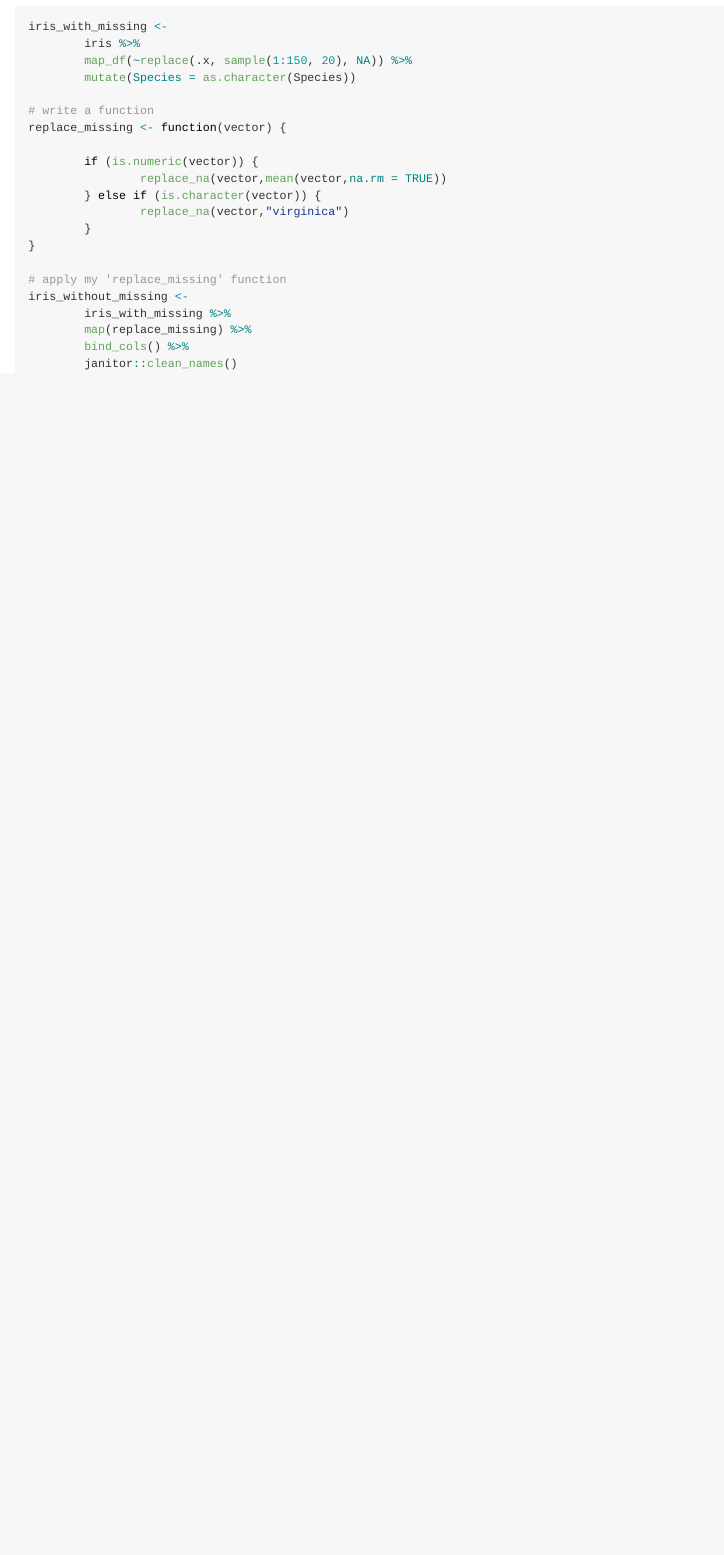
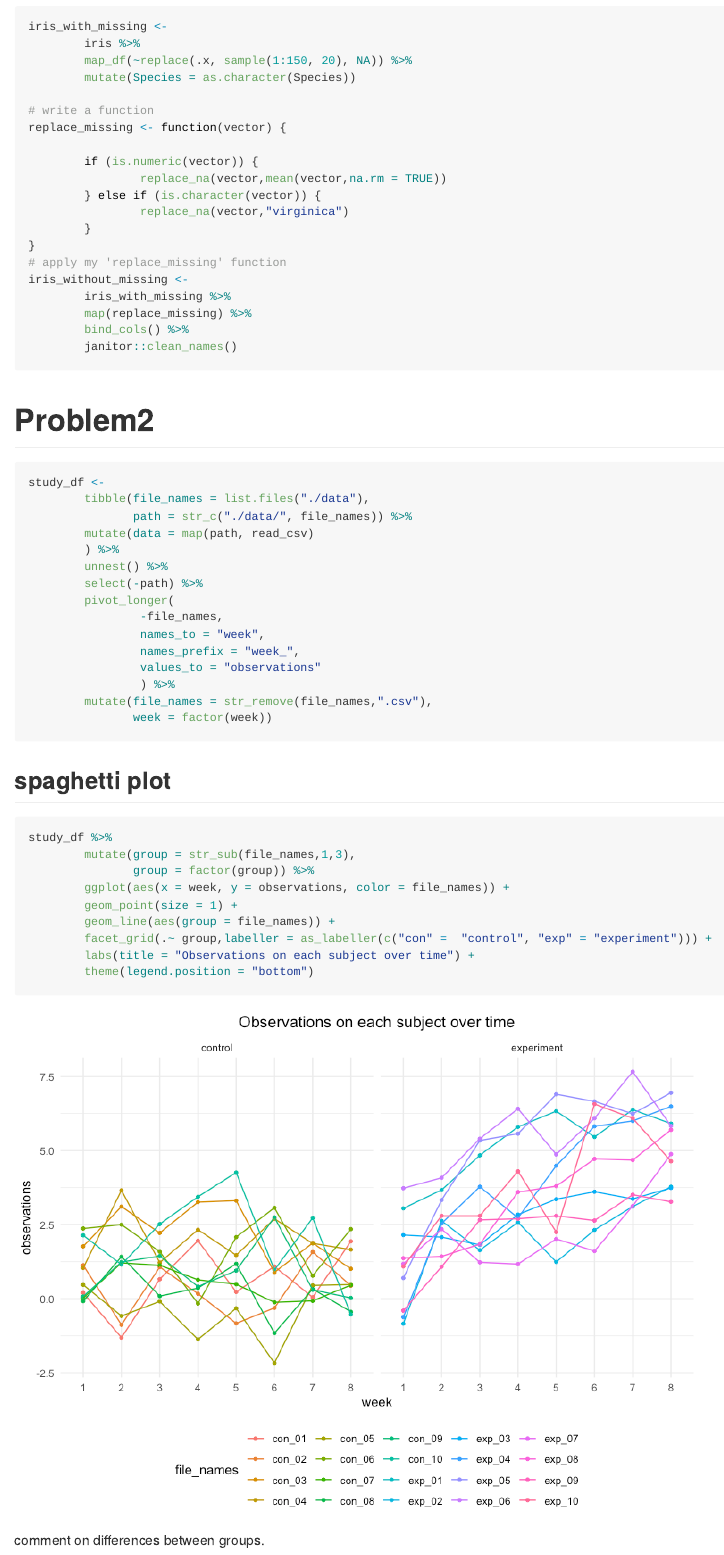
Before and after one commit to CUXUEJIN/p8105_hw5_xj2249, an R Markdown document (p8105_hw5_xj2249.Rmd): the page in a window 1100 px wide, from 230 px down. The pictures show the output file p8105_hw5_xj2249.md that the author committed with the source, drawn offline in the style of GitHub.

Commit message:
got problem2 done

````diff
--- a/p8105_hw5_xj2249.Rmd
+++ b/p8105_hw5_xj2249.Rmd
@@ -45,3 +44,38 @@ iris_without_missing <-
         bind_cols() %>%
         janitor::clean_names()
 ```
+
+
+# Problem2
+```{r create dataframe}
+study_df <-
+        tibble(file_names = list.files("./data"),
+               path = str_c("./data/", file_names)) %>%
+        mutate(data = map(path, read_csv)
+        ) %>%
+        unnest() %>%
+        select(-path) %>%
+        pivot_longer(
+                -file_names,
+                names_to = "week",
+                names_prefix = "week_",
+                values_to = "observations"
+                ) %>%
+        mutate(file_names = str_remove(file_names,".csv"),
+               week = factor(week))
+```
+
+## spaghetti plot
+```{r}
+study_df %>%
+        mutate(group = str_sub(file_names,1,3),
+               group = factor(group)) %>%
+        ggplot(aes(x = week, y = observations, color = file_names)) +
+        geom_point(size = 1) +
+        geom_line(aes(group = file_names)) +
+        facet_grid(.~ group,labeller = as_labeller(c("con" =  "control", "exp" = "experiment"))) +
+        labs(title = "Observations on each subject over time") +
+        theme(legend.position = "bottom")
+```
+
+comment on differences between groups.
````
Also changed, not shown: p8105_hw5_xj2249.md, p8105_hw5_xj2249_files/figure-gfm/unnamed-chunk-2-1.png (added), p8105_hw5_xj2249.Rmd (1 more changed lines), 1 other file.
